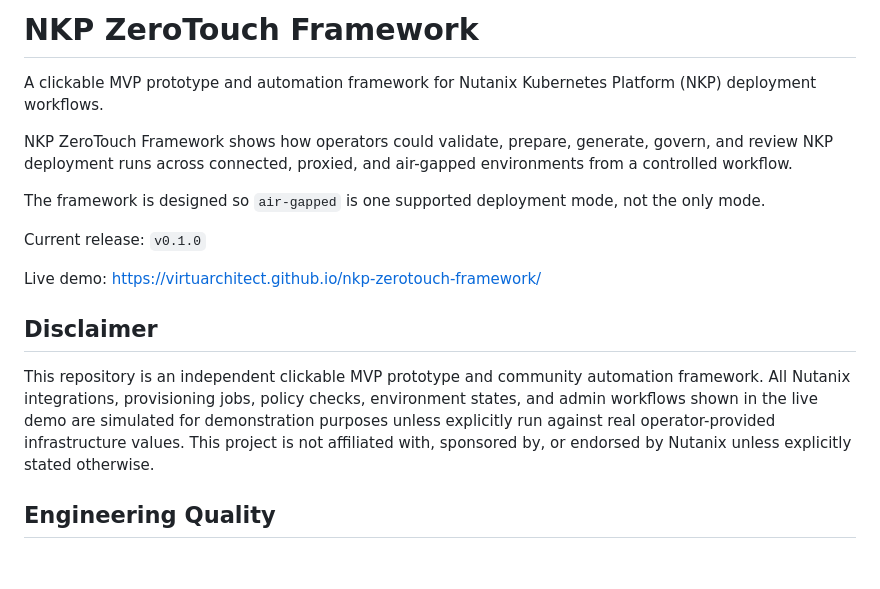
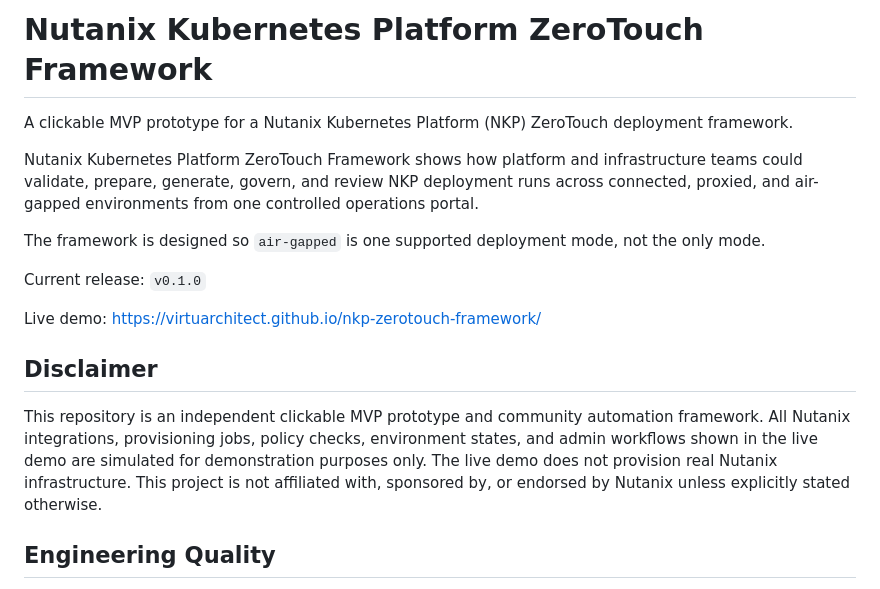
Before and after one commit to VirtuArchitect/nkp-zerotouch-framework, a Markdown page: README.md, the part around the change. Drawn GitHub-style; blank space fills up the shorter version.

Commit message:
Refine README demo framing

```diff
--- a/README.md
+++ b/README.md
@@ -1,8 +1,8 @@
-# NKP ZeroTouch Framework
+# Nutanix Kubernetes Platform ZeroTouch Framework
 
-A clickable MVP prototype and automation framework for Nutanix Kubernetes Platform (NKP) deployment workflows.
+A clickable MVP prototype for a Nutanix Kubernetes Platform (NKP) ZeroTouch deployment framework.
 
-NKP ZeroTouch Framework shows how operators could validate, prepare, generate, govern, and review NKP deployment runs across connected, proxied, and air-gapped environments from a controlled workflow.
+Nutanix Kubernetes Platform ZeroTouch Framework shows how platform and infrastructure teams could validate, prepare, generate, govern, and review NKP deployment runs across connected, proxied, and air-gapped environments from one controlled operations portal.
 
 The framework is designed so `air-gapped` is one supported deployment mode, not the only mode.
 
@@ -12,7 +12,7 @@ Live demo: https://virtuarchitect.github.io/nkp-zerotouch-framework/
 
 ## Disclaimer
 
-This repository is an independent clickable MVP prototype and community automation framework. All Nutanix integrations, provisioning jobs, policy checks, environment states, and admin workflows shown in the live demo are simulated for demonstration purposes unless explicitly run against real operator-provided infrastructure values. This project is not affiliated with, sponsored by, or endorsed by Nutanix unless explicitly stated otherwise.
+This repository is an independent clickable MVP prototype and community automation framework. All Nutanix integrations, provisioning jobs, policy checks, environment states, and admin workflows shown in the live demo are simulated for demonstration purposes only. The live demo does not provision real Nutanix infrastructure. This project is not affiliated with, sponsored by, or endorsed by Nutanix unless explicitly stated otherwise.
 
 ## Engineering Quality
 
```
